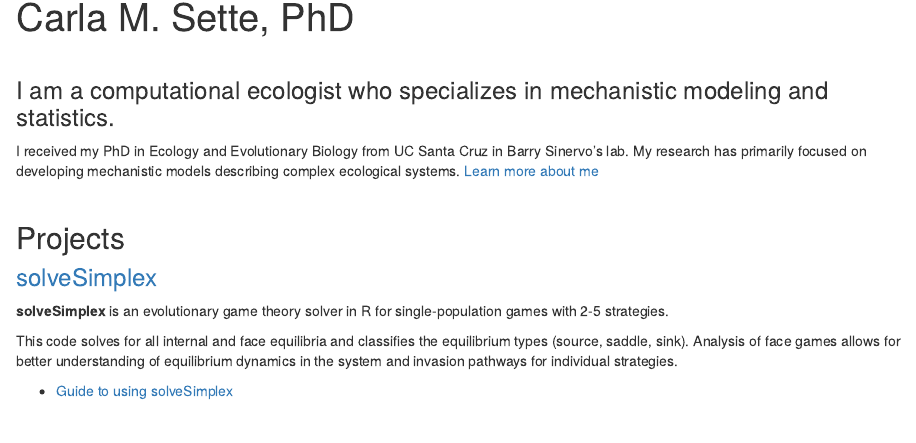
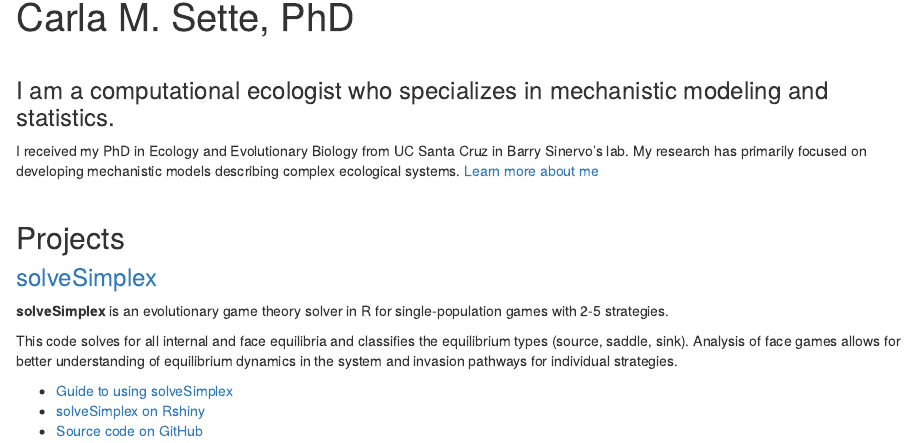
Before and after one commit to cmsette/cmsette.github.io, an R Markdown document (index.rmd): the page in a window 1100 px wide, from 90 px down. Rendered offline with R 4.5, knitr and Pandoc, with nearby package versions.

Commit message:
Add links to shiny

```diff
--- a/index.rmd
+++ b/index.rmd
@@ -11,9 +11,11 @@ I received my PhD in Ecology and Evolutionary Biology from UC Santa Cruz in Barr
 
 <p>&nbsp;</p>
 ## Projects
-### [solveSimplex](https://github.com/cmsette/solveSimplex)
+### [solveSimplex](https://cmsette.shinyapps.io/solvesimplex/)
 **solveSimplex** is an evolutionary game theory solver in R for single-population games with 2-5 strategies.
 
 This code solves for all internal and face equilibria and classifies the equilibrium types (source, saddle, sink). Analysis of face games allows for better understanding of equilibrium dynamics in the system and invasion pathways for individual strategies.
 
 * [Guide to using solveSimplex](./solveSimplex-guide.html)
+* [solveSimplex on Rshiny](https://cmsette.shinyapps.io/solvesimplex/)
+* [Source code on GitHub](https://github.com/cmsette/solveSimplex)
```
Also changed, not shown: solveSimplex-guide.Rmd (+1 -1 lines).
